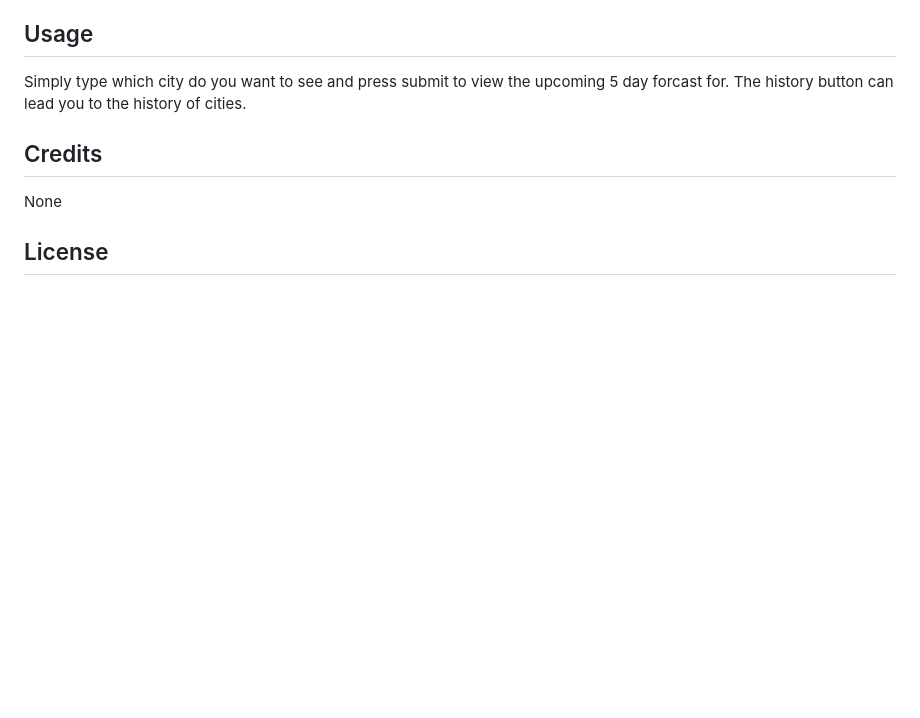
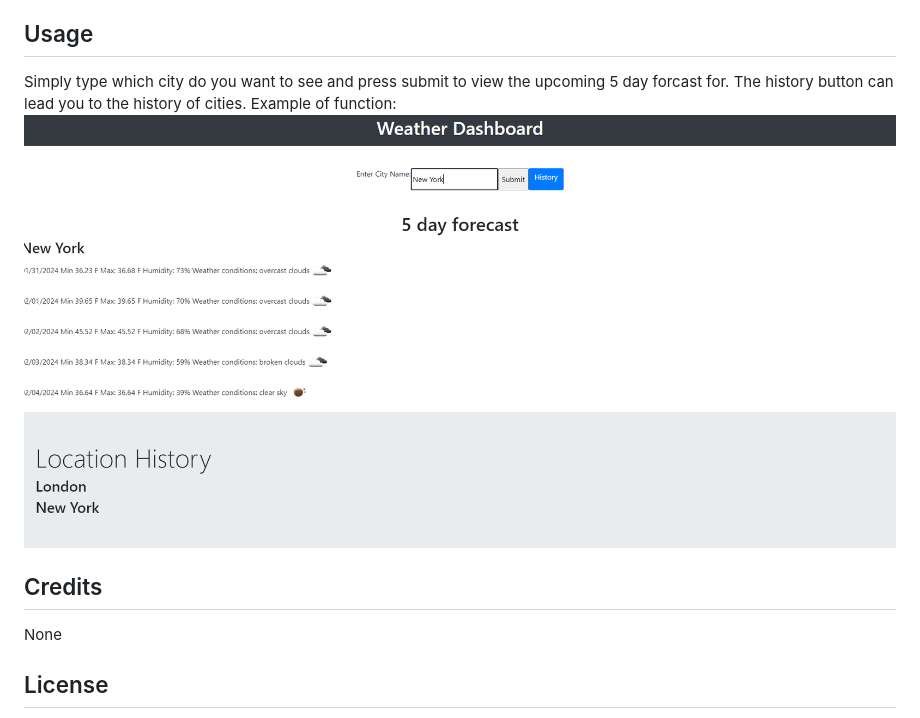
Before and after one commit to TachiNomad/City-Weather-Finder, a Markdown page: README.md, the part around the change. GitHub-like rendering; pictures changed too: image/Capture.PNG (added); blank space fills up the shorter version.

Commit message:
README UPDATE
Updated the readme with an image to show the sites function.

```diff
--- a/README.md
+++ b/README.md
@@ -12,6 +12,8 @@ None.
 
 Simply type which city do you want to see and press submit to view the upcoming 5 day forcast for.
 The history button can lead you to the history of cities.
+Example of function:
+![plot](./image/Capture.PNG)
 
 ## Credits
 
```
